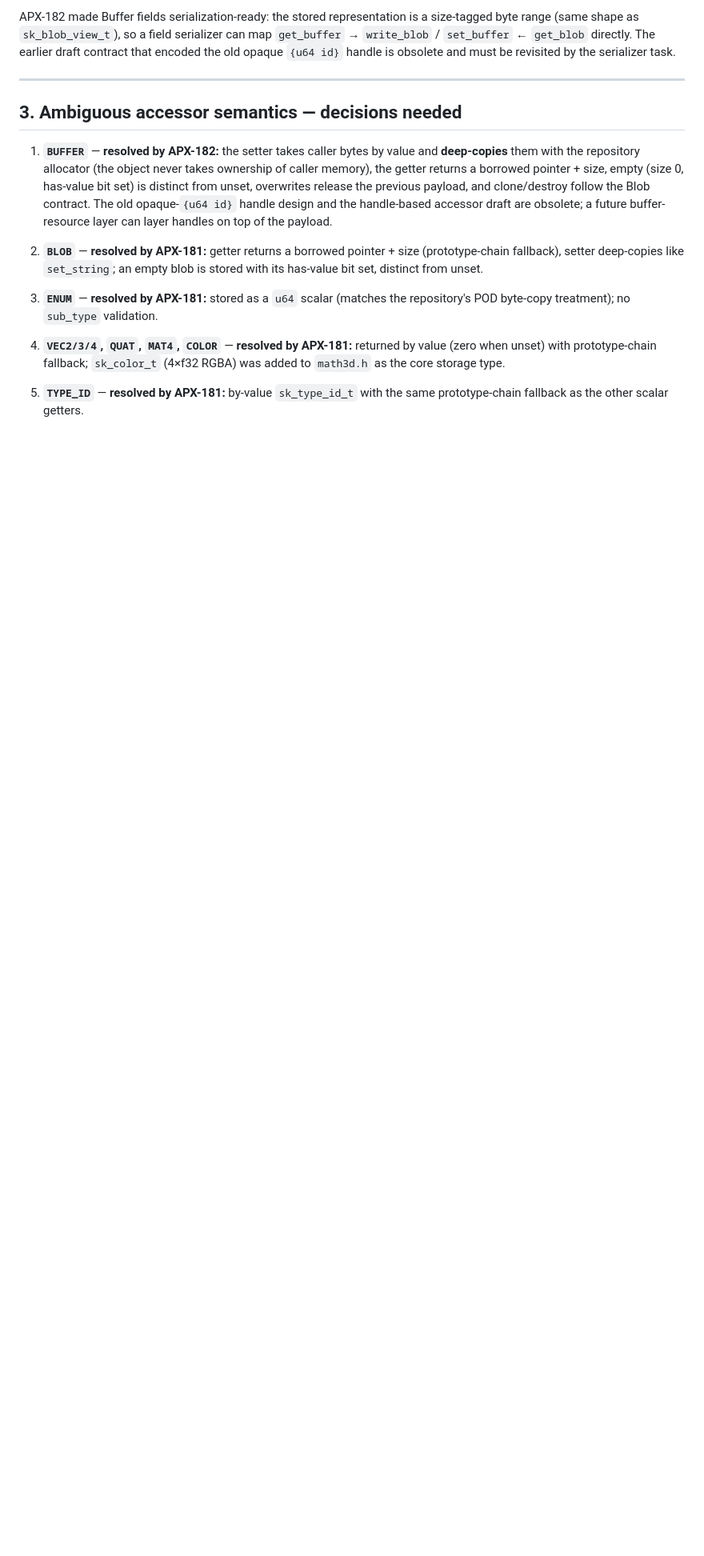
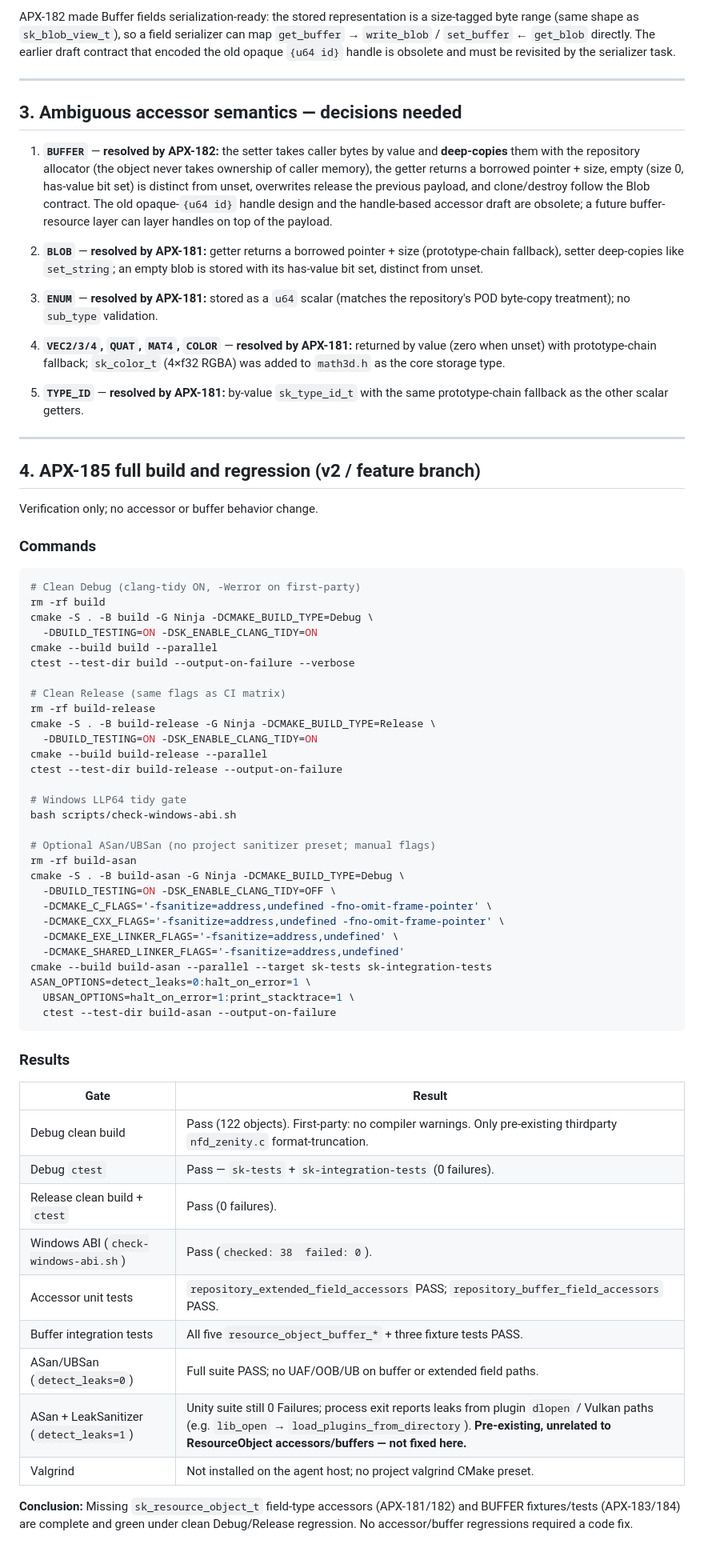
Before and after one commit to SkoreEngine/Skore, a Markdown page: docs/resource-object-accessors-audit.md, the part around the change. Shown at 80% size. GitHub-like rendering; blank space fills up the shorter version.

Commit message:
docs: record APX-185 clean build and ResourceObject accessor regression results
Full clean Debug and Release builds plus ctest on the feature branch passed with no first-party warnings. Extended field and BUFFER unit/integration tests pass under ASan/UBSan  detect_leaks=0 . LeakSanitizer process-exit leaks from plugin dlopen/Vulkan are pre-existing and unrelated. No accessor or buffer code regressions needed fixing.

````diff
--- a/docs/resource-object-accessors-audit.md
+++ b/docs/resource-object-accessors-audit.md
@@ -164,3 +164,59 @@ obsolete and must be revisited by the serializer task.
 
 5. **`TYPE_ID`** — **resolved by APX-181:** by-value `sk_type_id_t` with the
    same prototype-chain fallback as the other scalar getters.
+
+---
+
+## 4. APX-185 full build and regression (v2 / feature branch)
+
+Verification only; no accessor or buffer behavior change.
+
+### Commands
+
+```bash
+# Clean Debug (clang-tidy ON, -Werror on first-party)
+rm -rf build
+cmake -S . -B build -G Ninja -DCMAKE_BUILD_TYPE=Debug \
+  -DBUILD_TESTING=ON -DSK_ENABLE_CLANG_TIDY=ON
+cmake --build build --parallel
+ctest --test-dir build --output-on-failure --verbose
+
+# Clean Release (same flags as CI matrix)
+rm -rf build-release
+cmake -S . -B build-release -G Ninja -DCMAKE_BUILD_TYPE=Release \
+  -DBUILD_TESTING=ON -DSK_ENABLE_CLANG_TIDY=ON
+cmake --build build-release --parallel
+ctest --test-dir build-release --output-on-failure
+
+# Windows LLP64 tidy gate
+bash scripts/check-windows-abi.sh
+
+# Optional ASan/UBSan (no project sanitizer preset; manual flags)
+rm -rf build-asan
+cmake -S . -B build-asan -G Ninja -DCMAKE_BUILD_TYPE=Debug \
+  -DBUILD_TESTING=ON -DSK_ENABLE_CLANG_TIDY=OFF \
+  -DCMAKE_C_FLAGS='-fsanitize=address,undefined -fno-omit-frame-pointer' \
+  -DCMAKE_CXX_FLAGS='-fsanitize=address,undefined -fno-omit-frame-pointer' \
+  -DCMAKE_EXE_LINKER_FLAGS='-fsanitize=address,undefined' \
+  -DCMAKE_SHARED_LINKER_FLAGS='-fsanitize=address,undefined'
+cmake --build build-asan --parallel --target sk-tests sk-integration-tests
+ASAN_OPTIONS=detect_leaks=0:halt_on_error=1 \
+  UBSAN_OPTIONS=halt_on_error=1:print_stacktrace=1 \
+  ctest --test-dir build-asan --output-on-failure
+```
+
+### Results
+
+| Gate | Result |
+| --- | --- |
+| Debug clean build | Pass (122 objects). First-party: no compiler warnings. Only pre-existing thirdparty `nfd_zenity.c` format-truncation. |
+| Debug `ctest` | Pass — `sk-tests` + `sk-integration-tests` (0 failures). |
+| Release clean build + `ctest` | Pass (0 failures). |
+| Windows ABI (`check-windows-abi.sh`) | Pass (`checked: 38  failed: 0`). |
+| Accessor unit tests | `repository_extended_field_accessors` PASS; `repository_buffer_field_accessors` PASS. |
+| Buffer integration tests | All five `resource_object_buffer_*` + three fixture tests PASS. |
+| ASan/UBSan (`detect_leaks=0`) | Full suite PASS; no UAF/OOB/UB on buffer or extended field paths. |
+| ASan + LeakSanitizer (`detect_leaks=1`) | Unity suite still 0 Failures; process exit reports leaks from plugin `dlopen` / Vulkan paths (e.g. `lib_open` → `load_plugins_from_directory`). **Pre-existing, unrelated to ResourceObject accessors/buffers — not fixed here.** |
+| Valgrind | Not installed on the agent host; no project valgrind CMake preset. |
+
+**Conclusion:** Missing `sk_resource_object_t` field-type accessors (APX-181/182) and BUFFER fixtures/tests (APX-183/184) are complete and green under clean Debug/Release regression. No accessor/buffer regressions required a code fix.
````
